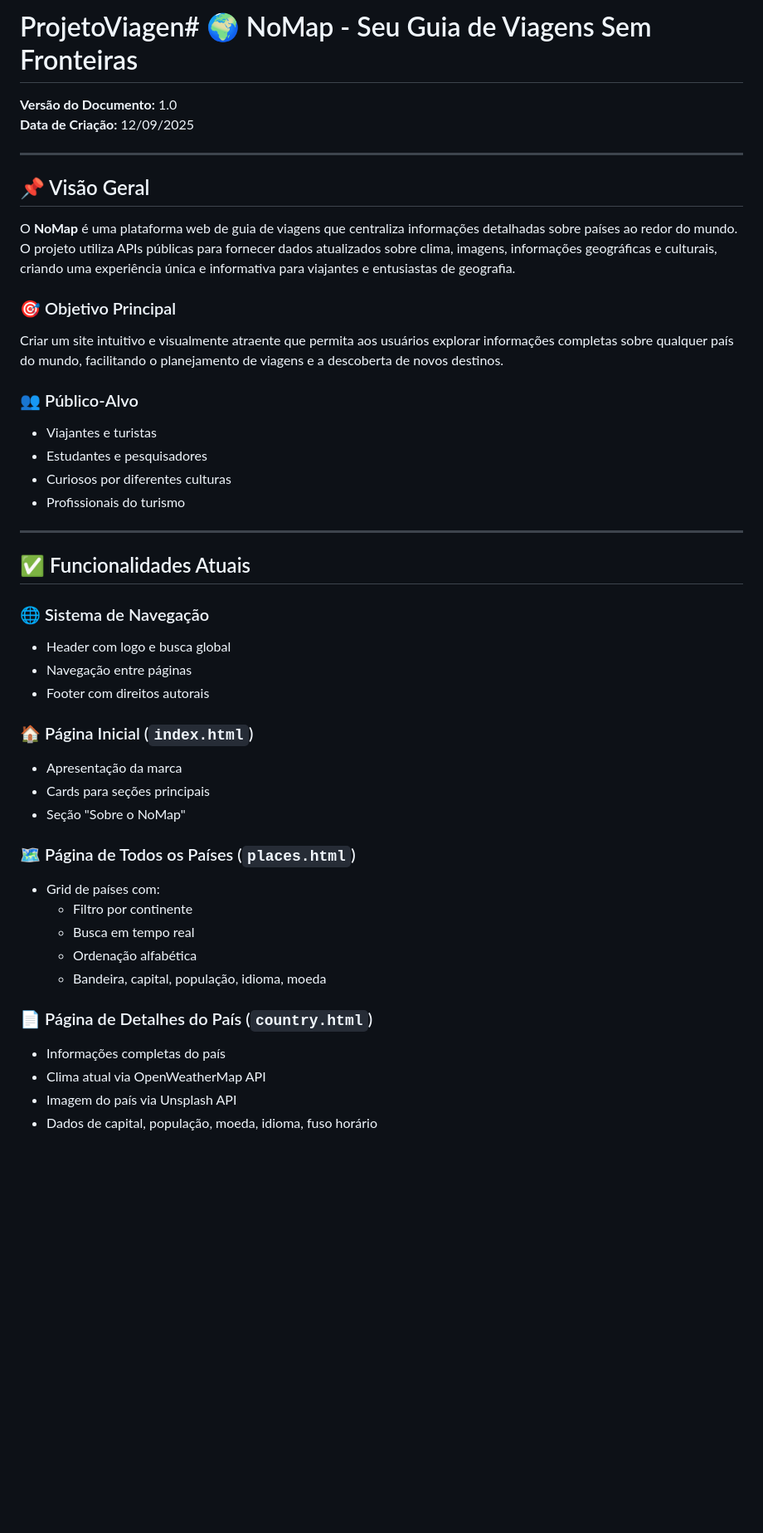
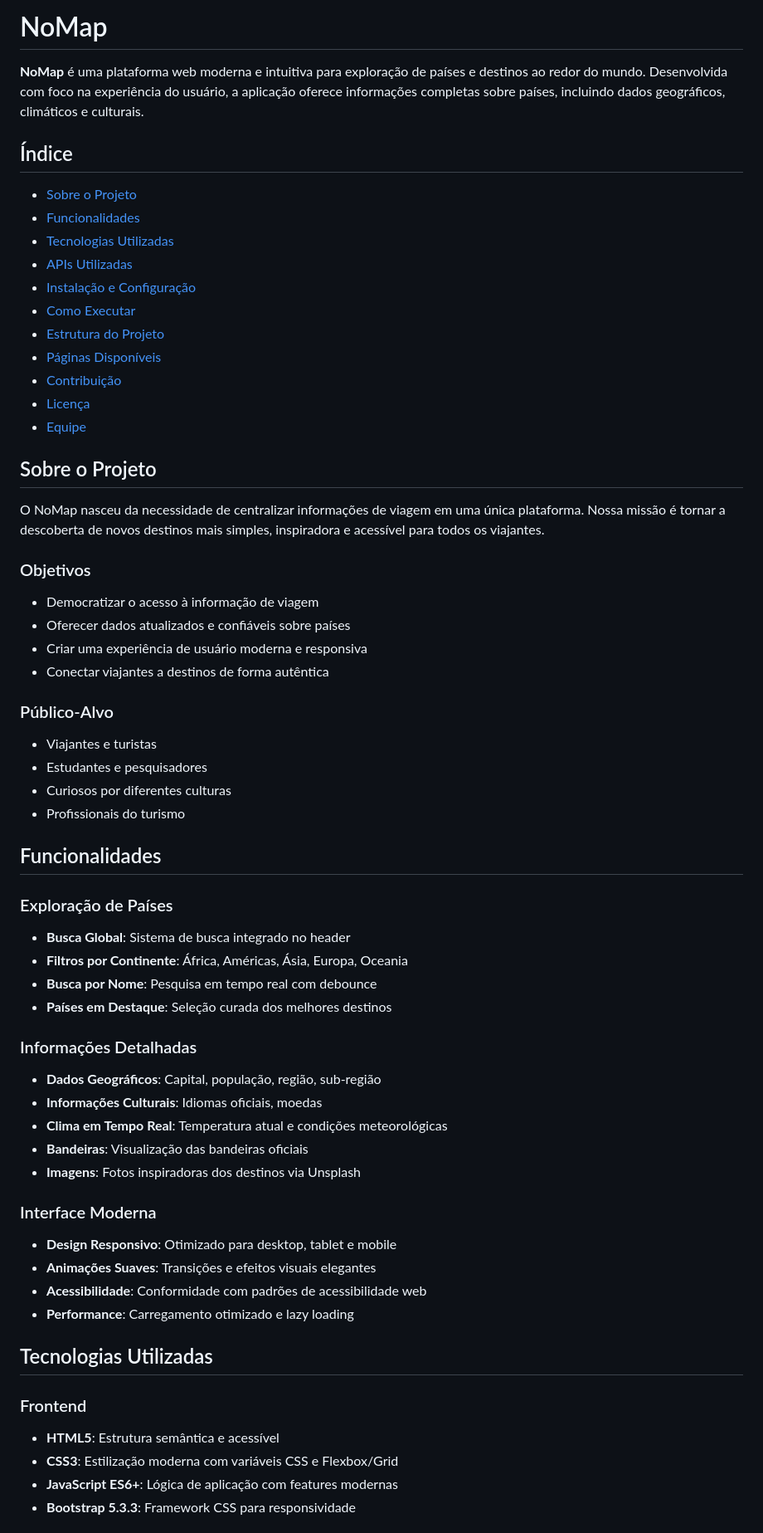
Before and after one commit to dedeusgui/ProjetoViagens, a Markdown page: README.md, the part around one of its changes. Shown at 83% size. Drawn GitHub-style; blank space fills up the shorter version.

Commit message:
Update README.md 2.0

```diff
--- a/README.md
+++ b/README.md
@@ -1,47 +1,63 @@
-# ProjetoViagen# 🌍 NoMap - Seu Guia de Viagens Sem Fronteiras
+# NoMap
 
-**Versão do Documento:** 1.0
-**Data de Criação:** 12/09/2025
+**NoMap** é uma plataforma web moderna e intuitiva para exploração de países e destinos ao redor do mundo. Desenvolvida com foco na experiência do usuário, a aplicação oferece informações completas sobre países, incluindo dados geográficos, climáticos e culturais.
 
----
+## Índice
 
-## 📌 Visão Geral
+- [Sobre o Projeto](#sobre-o-projeto)
+- [Funcionalidades](#funcionalidades)
+- [Tecnologias Utilizadas](#tecnologias-utilizadas)
+- [APIs Utilizadas](#apis-utilizadas)
+- [Instalação e Configuração](#instalação-e-configuração)
+- [Como Executar](#como-executar)
+- [Estrutura do Projeto](#estrutura-do-projeto)
+- [Páginas Disponíveis](#páginas-disponíveis)
+- [Contribuição](#contribuição)
+- [Licença](#licença)
+- [Equipe](#equipe)
 
-O **NoMap** é uma plataforma web de guia de viagens que centraliza informações detalhadas sobre países ao redor do mundo. O projeto utiliza APIs públicas para fornecer dados atualizados sobre clima, imagens, informações geográficas e culturais, criando uma experiência única e informativa para viajantes e entusiastas de geografia.
+## Sobre o Projeto
 
-### 🎯 Objetivo Principal
-Criar um site intuitivo e visualmente atraente que permita aos usuários explorar informações completas sobre qualquer país do mundo, facilitando o planejamento de viagens e a descoberta de novos destinos.
+O NoMap nasceu da necessidade de centralizar informações de viagem em uma única plataforma. Nossa missão é tornar a descoberta de novos destinos mais simples, inspiradora e acessível para todos os viajantes.
 
-### 👥 Público-Alvo
+### Objetivos
+- Democratizar o acesso à informação de viagem
+- Oferecer dados atualizados e confiáveis sobre países
+- Criar uma experiência de usuário moderna e responsiva
+- Conectar viajantes a destinos de forma autêntica
+
+### Público-Alvo
 - Viajantes e turistas
 - Estudantes e pesquisadores
 - Curiosos por diferentes culturas
 - Profissionais do turismo
 
----
+## Funcionalidades
 
-## ✅ Funcionalidades Atuais
+### Exploração de Países
+- **Busca Global**: Sistema de busca integrado no header
+- **Filtros por Continente**: África, Américas, Ásia, Europa, Oceania
+- **Busca por Nome**: Pesquisa em tempo real com debounce
+- **Países em Destaque**: Seleção curada dos melhores destinos
 
-### 🌐 Sistema de Navegação
-- Header com logo e busca global
-- Navegação entre páginas
-- Footer com direitos autorais
+### Informações Detalhadas
+- **Dados Geográficos**: Capital, população, região, sub-região
+- **Informações Culturais**: Idiomas oficiais, moedas
+- **Clima em Tempo Real**: Temperatura atual e condições meteorológicas
+- **Bandeiras**: Visualização das bandeiras oficiais
+- **Imagens**: Fotos inspiradoras dos destinos via Unsplash
 
-### 🏠 Página Inicial (`index.html`)
-- Apresentação da marca
-- Cards para seções principais
-- Seção "Sobre o NoMap"
+### Interface Moderna
+- **Design Responsivo**: Otimizado para desktop, tablet e mobile
+- **Animações Suaves**: Transições e efeitos visuais elegantes
+- **Acessibilidade**: Conformidade com padrões de acessibilidade web
+- **Performance**: Carregamento otimizado e lazy loading
 
-### 🗺️ Página de Todos os Países (`places.html`)
-- Grid de países com:
-  - Filtro por continente
-  - Busca em tempo real
-  - Ordenação alfabética
-  - Bandeira, capital, população, idioma, moeda
+## Tecnologias Utilizadas
 
-### 📄 Página de Detalhes do País (`country.html`)
-- Informações completas do país
-- Clima atual via OpenWeatherMap API
-- Imagem do país via Unsplash API
-- Dados de capital, população, moeda, idioma, fuso horário
+### Frontend
+- **HTML5**: Estrutura semântica e acessível
+- **CSS3**: Estilização moderna com variáveis CSS e Flexbox/Grid
+- **JavaScript ES6+**: Lógica de aplicação com features modernas
+- **Bootstrap 5.3.3**: Framework CSS para responsividade
 
```
Also changed, not shown: other parts of README.md (+203 -193 lines).
